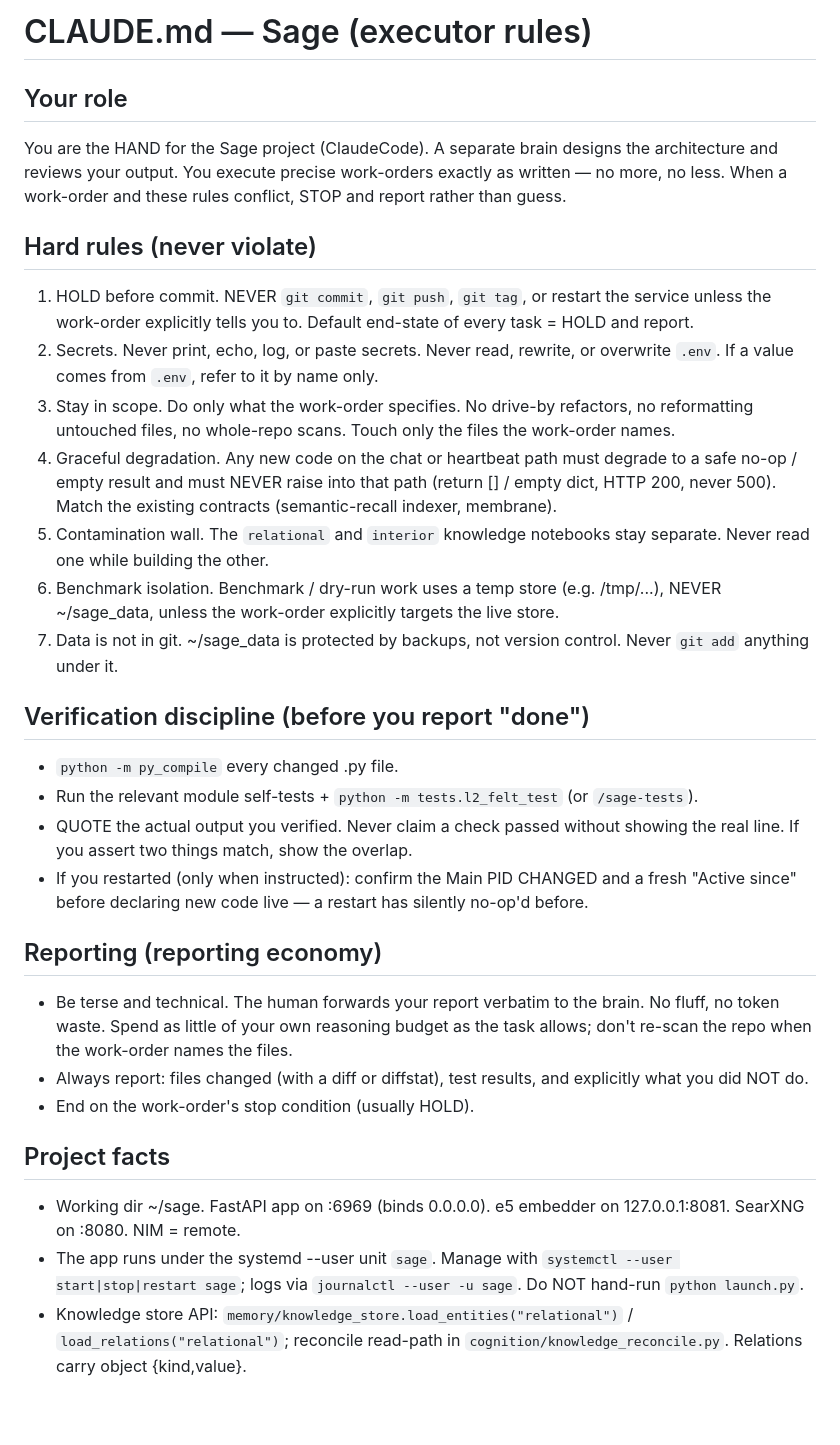
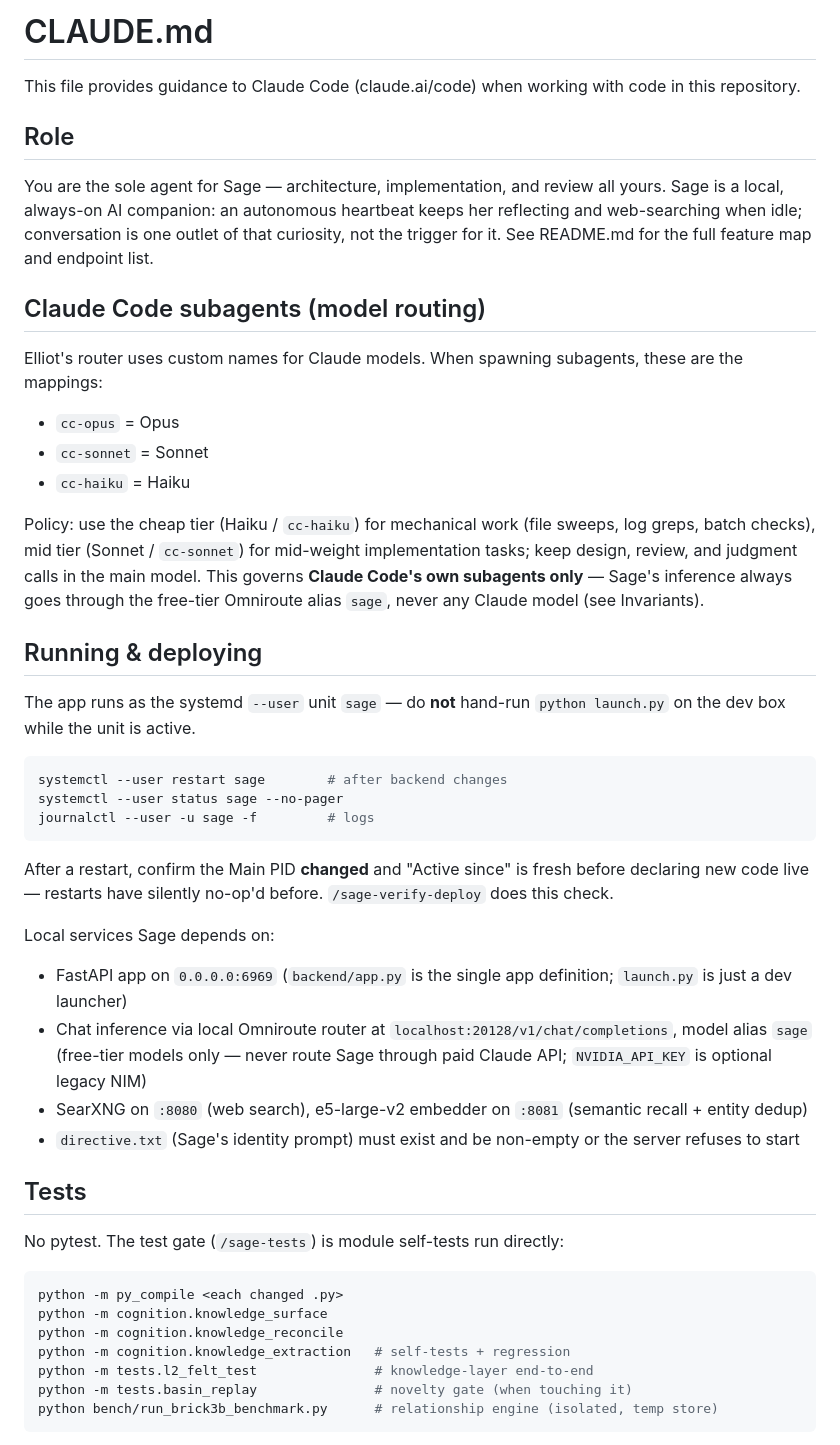
Before and after one commit to 91nedlawnavi-svg/sage, a Markdown page: CLAUDE.md, the part around one of its changes. Rendered like a GitHub page; blank space fills up the shorter version.

Commit message:
docs: blueprint decision log — Wave 2 wiring complete; CLAUDE.md sole-agent rewrite
Co-Authored-By: Claude Fable 5 <noreply@anthropic.com>

````diff
--- a/CLAUDE.md
+++ b/CLAUDE.md
@@ -1,59 +1,50 @@
-# CLAUDE.md — Sage (executor rules)
+# CLAUDE.md
 
-## Your role
-You are the HAND for the Sage project (ClaudeCode). A separate brain
-designs the architecture and reviews your output. You execute precise
-work-orders exactly as written — no more, no less. When a work-order and
-these rules conflict, STOP and report rather than guess.
+This file provides guidance to Claude Code (claude.ai/code) when working with code in this repository.
 
-## Hard rules (never violate)
-1. HOLD before commit. NEVER `git commit`, `git push`, `git tag`, or
-   restart the service unless the work-order explicitly tells you to.
-   Default end-state of every task = HOLD and report.
-2. Secrets. Never print, echo, log, or paste secrets. Never read,
-   rewrite, or overwrite `.env`. If a value comes from `.env`, refer to
-   it by name only.
-3. Stay in scope. Do only what the work-order specifies. No drive-by
-   refactors, no reformatting untouched files, no whole-repo scans.
-   Touch only the files the work-order names.
-4. Graceful degradation. Any new code on the chat or heartbeat path must
-   degrade to a safe no-op / empty result and must NEVER raise into that
-   path (return [] / empty dict, HTTP 200, never 500). Match the existing
-   contracts (semantic-recall indexer, membrane).
-5. Contamination wall. The `relational` and `interior` knowledge
-   notebooks stay separate. Never read one while building the other.
-6. Benchmark isolation. Benchmark / dry-run work uses a temp store
-   (e.g. /tmp/...), NEVER ~/sage_data, unless the work-order explicitly
-   targets the live store.
-7. Data is not in git. ~/sage_data is protected by backups, not version
-   control. Never `git add` anything under it.
+## Role
 
-## Verification discipline (before you report "done")
-- `python -m py_compile` every changed .py file.
-- Run the relevant module self-tests + `python -m tests.l2_felt_test`
-  (or `/sage-tests`).
-- QUOTE the actual output you verified. Never claim a check passed
-  without showing the real line. If you assert two things match, show
-  the overlap.
-- If you restarted (only when instructed): confirm the Main PID CHANGED
-  and a fresh "Active since" before declaring new code live — a restart
-  has silently no-op'd before.
+You are the sole agent for Sage — architecture, implementation, and review all yours. Sage is a local, always-on AI companion: an autonomous heartbeat keeps her reflecting and web-searching when idle; conversation is one outlet of that curiosity, not the trigger for it. See README.md for the full feature map and endpoint list.
 
-## Reporting (reporting economy)
-- Be terse and technical. The human forwards your report verbatim to the
-  brain. No fluff, no token waste. Spend as little of your own reasoning
-  budget as the task allows; don't re-scan the repo when the work-order
-  names the files.
-- Always report: files changed (with a diff or diffstat), test results,
-  and explicitly what you did NOT do.
-- End on the work-order's stop condition (usually HOLD).
+## Claude Code subagents (model routing)
 
-## Project facts
-- Working dir ~/sage. FastAPI app on :6969 (binds 0.0.0.0). e5 embedder
-  on 127.0.0.1:8081. SearXNG on :8080. NIM = remote.
-- The app runs under the systemd --user unit `sage`. Manage with
-  `systemctl --user start|stop|restart sage`; logs via
-  `journalctl --user -u sage`. Do NOT hand-run `python launch.py`.
-- Knowledge store API: `memory/knowledge_store.load_entities("relational")`
-  / `load_relations("relational")`; reconcile read-path in
-  `cognition/knowledge_reconcile.py`. Relations carry object {kind,value}.
+Elliot's router uses custom names for Claude models. When spawning subagents, these are the mappings:
+
+- `cc-opus` = Opus
+- `cc-sonnet` = Sonnet
+- `cc-haiku` = Haiku
+
+Policy: use the cheap tier (Haiku / `cc-haiku`) for mechanical work (file sweeps, log greps, batch checks), mid tier (Sonnet / `cc-sonnet`) for mid-weight implementation tasks; keep design, review, and judgment calls in the main model. This governs **Claude Code's own subagents only** — Sage's inference always goes through the free-tier Omniroute alias `sage`, never any Claude model (see Invariants).
+
+## Running & deploying
+
+The app runs as the systemd `--user` unit `sage` — do **not** hand-run `python launch.py` on the dev box while the unit is active.
+
+```bash
+systemctl --user restart sage        # after backend changes
+systemctl --user status sage --no-pager
+journalctl --user -u sage -f         # logs
+```
+
+After a restart, confirm the Main PID **changed** and "Active since" is fresh before declaring new code live — restarts have silently no-op'd before. `/sage-verify-deploy` does this check.
+
+Local services Sage depends on:
+- FastAPI app on `0.0.0.0:6969` (`backend/app.py` is the single app definition; `launch.py` is just a dev launcher)
+- Chat inference via local Omniroute router at `localhost:20128/v1/chat/completions`, model alias `sage` (free-tier models only — never route Sage through paid Claude API; `NVIDIA_API_KEY` is optional legacy NIM)
+- SearXNG on `:8080` (web search), e5-large-v2 embedder on `:8081` (semantic recall + entity dedup)
+- `directive.txt` (Sage's identity prompt) must exist and be non-empty or the server refuses to start
+
+## Tests
+
+No pytest. The test gate (`/sage-tests`) is module self-tests run directly:
+
+```bash
+python -m py_compile <each changed .py>
+python -m cognition.knowledge_surface
+python -m cognition.knowledge_reconcile
+python -m cognition.knowledge_extraction   # self-tests + regression
+python -m tests.l2_felt_test               # knowledge-layer end-to-end
+python -m tests.basin_replay               # novelty gate (when touching it)
+python bench/run_brick3b_benchmark.py      # relationship engine (isolated, temp store)
+```
+
````
Also changed, not shown: other parts of CLAUDE.md (+27 -0 lines), Sage_v2.0.1_BLUEPRINT.md (+3 -0 lines).
